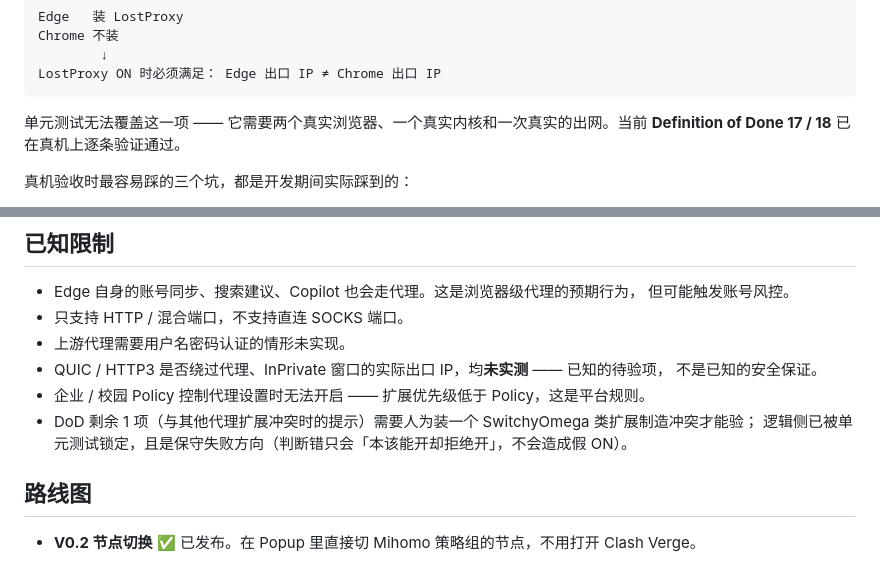
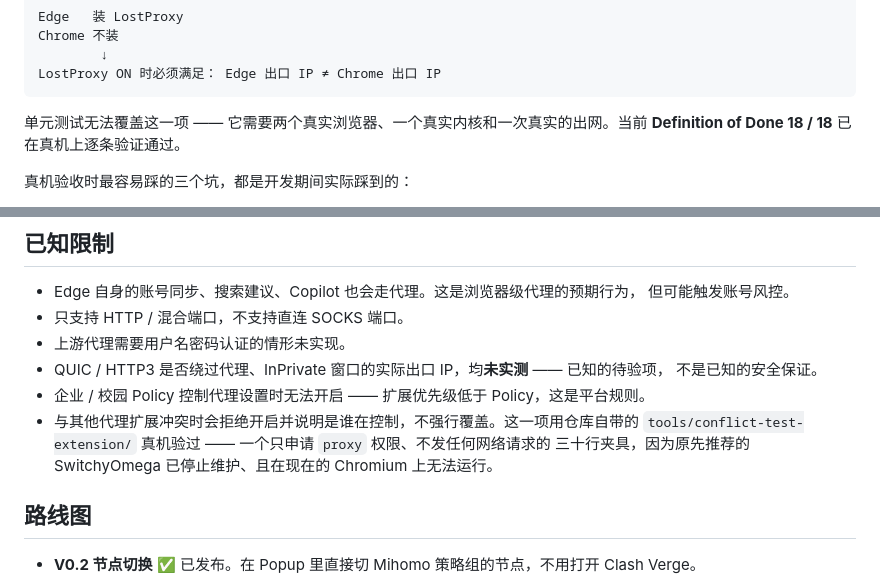
Before and after one commit to xiaopenghuang/LostProxy, a Markdown page: README.md, 2 parts joined by grey strips. Rendered like a GitHub page.

````diff
--- a/README.md
+++ b/README.md
@@ -209,7 +209,7 @@ LostProxy ON 时必须满足： Edge 出口 IP ≠ Chrome 出口 IP
 ```
 
 单元测试无法覆盖这一项 —— 它需要两个真实浏览器、一个真实内核和一次真实的出网。当前
-**Definition of Done 17 / 18** 已在真机上逐条验证通过。
+**Definition of Done 18 / 18** 已在真机上逐条验证通过。
 
 真机验收时最容易踩的三个坑，都是开发期间实际踩到的：
 
@@ -229,8 +229,9 @@ LostProxy ON 时必须满足： Edge 出口 IP ≠ Chrome 出口 IP
 - QUIC / HTTP3 是否绕过代理、InPrivate 窗口的实际出口 IP，均**未实测** —— 已知的待验项，
   不是已知的安全保证。
 - 企业 / 校园 Policy 控制代理设置时无法开启 —— 扩展优先级低于 Policy，这是平台规则。
-- DoD 剩余 1 项（与其他代理扩展冲突时的提示）需要人为装一个 SwitchyOmega 类扩展制造冲突才能验；
-  逻辑侧已被单元测试锁定，且是保守失败方向（判断错只会「本该能开却拒绝开」，不会造成假 ON）。
+- 与其他代理扩展冲突时会拒绝开启并说明是谁在控制，不强行覆盖。这一项用仓库自带的
+  `tools/conflict-test-extension/` 真机验过 —— 一个只申请 `proxy` 权限、不发任何网络请求的
+  三十行夹具，因为原先推荐的 SwitchyOmega 已停止维护、且在现在的 Chromium 上无法运行。
 
 ## 路线图
 
````
Also changed, not shown: .github/release-notes.md (+3 -7 lines), README.en.md (+6 -5 lines).
